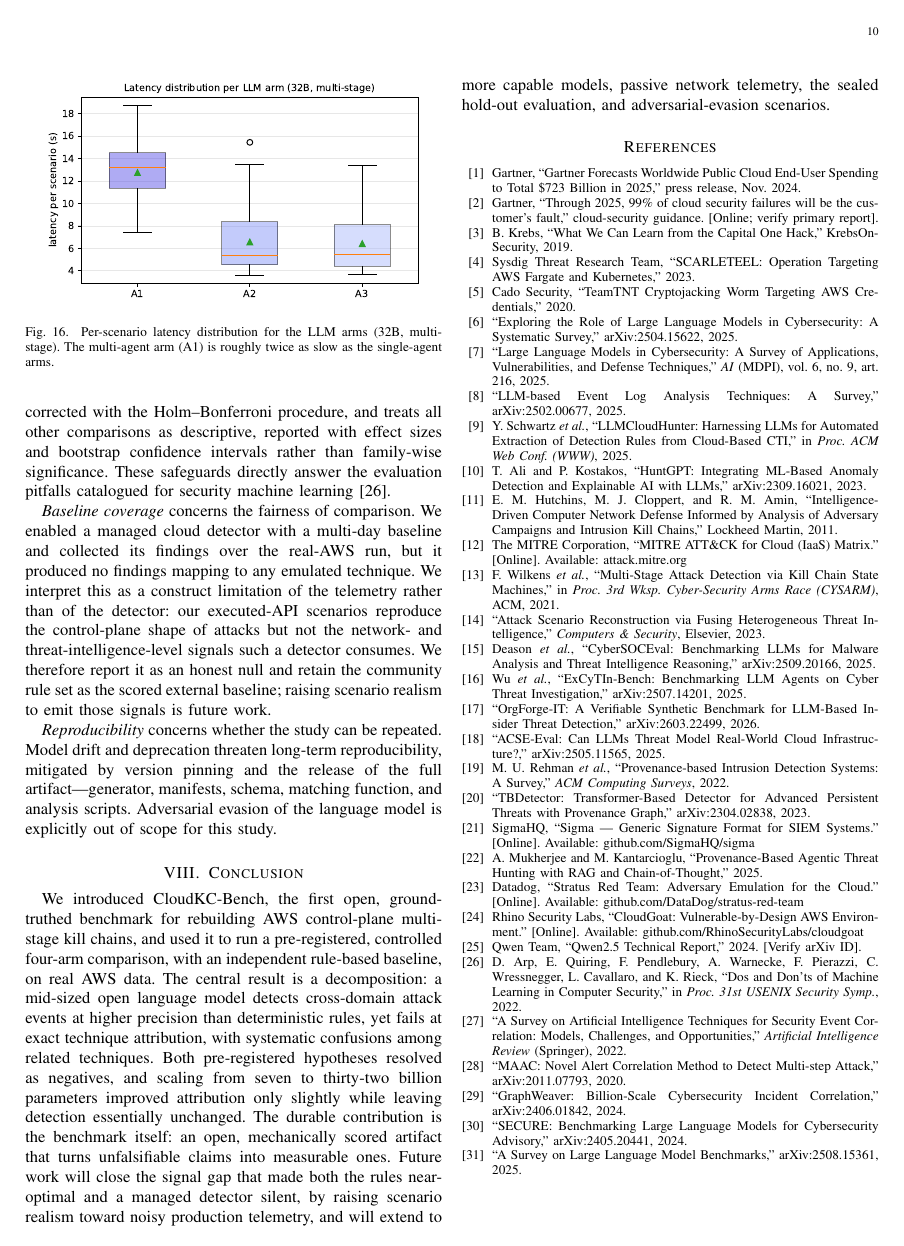
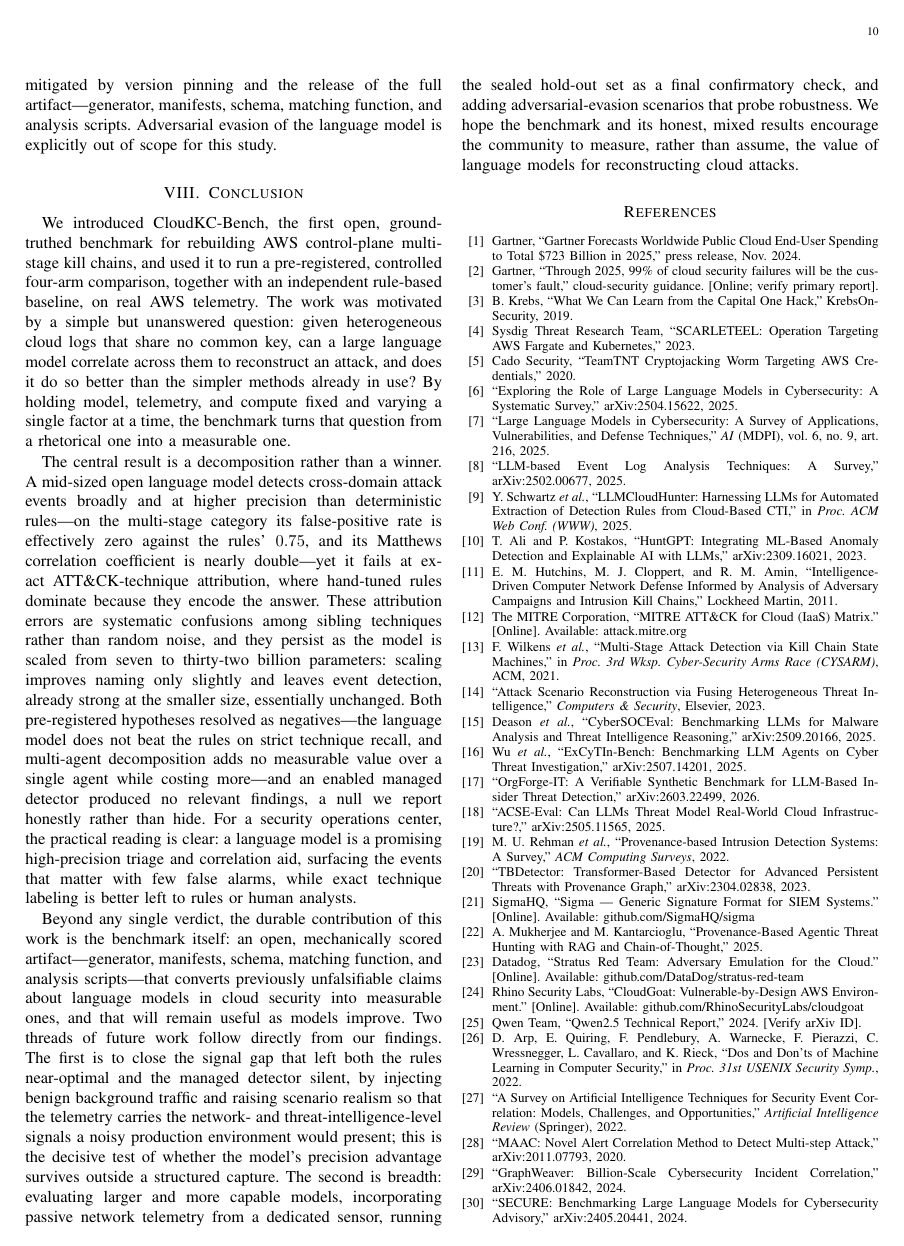
Before and after one commit to therealannaa/CloudSentinel, a LaTeX paper (paper/cloudkc_bench.tex): page 10 of 10 before the commit and page 10 of 11 after it. Compiled offline with pdfLaTeX.

Commit message:
Curate redundant figures and expand conclusion
Remove two figures now subsumed by the ROC-space plot: the event
precision-recall scatter and the 7B-vs-32B event-level bar chart (the ROC-space
figure shows both operating-point stories, with 7B/32B as hollow/filled
markers). Rework the referring text to point at the ROC-space figure and the
model-scale table. Expand the Conclusion from one paragraph to three
(motivation, the decomposition finding with the new MCC/FPR evidence and
practical SOC reading, and the benchmark contribution plus fuller future work).

Co-Authored-By: Claude Opus 4.8 <noreply@anthropic.com>

```diff
--- a/paper/cloudkc_bench.tex
+++ b/paper/cloudkc_bench.tex
@@ -706,17 +692,41 @@ the language model is explicitly out of scope for this study.
 % ====================================================================
 \section{Conclusion}\label{sec:conc}
 We introduced CloudKC-Bench, the first open, ground-truthed benchmark for rebuilding AWS control-plane
-multi-stage kill chains, and used it to run a pre-registered, controlled four-arm comparison, with an
-independent rule-based baseline, on real AWS data. The central result is a decomposition: a mid-sized
-open language model detects cross-domain attack events at higher precision than deterministic rules,
-yet fails at exact technique attribution, with systematic confusions among related techniques. Both
-pre-registered hypotheses resolved as negatives, and scaling from seven to thirty-two billion
-parameters improved attribution only slightly while leaving detection essentially unchanged. The
-durable contribution is the benchmark itself: an open, mechanically scored artifact that turns
-unfalsifiable claims into measurable ones. Future work will close the signal gap that made both the
-rules near-optimal and a managed detector silent, by raising scenario realism toward noisy production
-telemetry, and will extend to more capable models, passive network telemetry, the sealed hold-out
-evaluation, and adversarial-evasion scenarios.
+multi-stage kill chains, and used it to run a pre-registered, controlled four-arm comparison, together
+with an independent rule-based baseline, on real AWS telemetry. The work was motivated by a simple but
+unanswered question: given heterogeneous cloud logs that share no common key, can a large language model
+correlate across them to reconstruct an attack, and does it do so better than the simpler methods
+already in use? By holding model, telemetry, and compute fixed and varying a single factor at a time,
+the benchmark turns that question from a rhetorical one into a measurable one.
+
+The central result is a decomposition rather than a winner. A mid-sized open language model detects
+cross-domain attack events broadly and at higher precision than deterministic rules---on the
+multi-stage category its false-positive rate is effectively zero against the rules' $0.75$, and its
+Matthews correlation coefficient is nearly double---yet it fails at exact ATT\&CK-technique attribution,
+where hand-tuned rules dominate because they encode the answer. These attribution errors are systematic
+confusions among sibling techniques rather than random noise, and they persist as the model is scaled
+from seven to thirty-two billion parameters: scaling improves naming only slightly and leaves event
+detection, already strong at the smaller size, essentially unchanged. Both pre-registered hypotheses
+resolved as negatives---the language model does not beat the rules on strict technique recall, and
+multi-agent decomposition adds no measurable value over a single agent while costing more---and an
+enabled managed detector produced no relevant findings, a null we report honestly rather than hide. For
+a security operations center, the practical reading is clear: a language model is a promising
+high-precision triage and correlation aid, surfacing the events that matter with few false alarms, while
+exact technique labeling is better left to rules or human analysts.
+
+Beyond any single verdict, the durable contribution of this work is the benchmark itself: an open,
+mechanically scored artifact---generator, manifests, schema, matching function, and analysis
+scripts---that converts previously unfalsifiable claims about language models in cloud security into
+measurable ones, and that will remain useful as models improve. Two threads of future work follow
+directly from our findings. The first is to close the signal gap that left both the rules near-optimal
+and the managed detector silent, by injecting benign background traffic and raising scenario realism so
+that the telemetry carries the network- and threat-intelligence-level signals a noisy production
+environment would present; this is the decisive test of whether the model's precision advantage
+survives outside a structured capture. The second is breadth: evaluating larger and more capable models,
+incorporating passive network telemetry from a dedicated sensor, running the sealed hold-out set as a
+final confirmatory check, and adding adversarial-evasion scenarios that probe robustness. We hope the
+benchmark and its honest, mixed results encourage the community to measure, rather than assume, the
+value of language models for reconstructing cloud attacks.
 
 % ====================================================================
 \begin{thebibliography}{99}
```
Also changed, not shown: paper/cloudkc_bench.tex (32 more changed lines).
